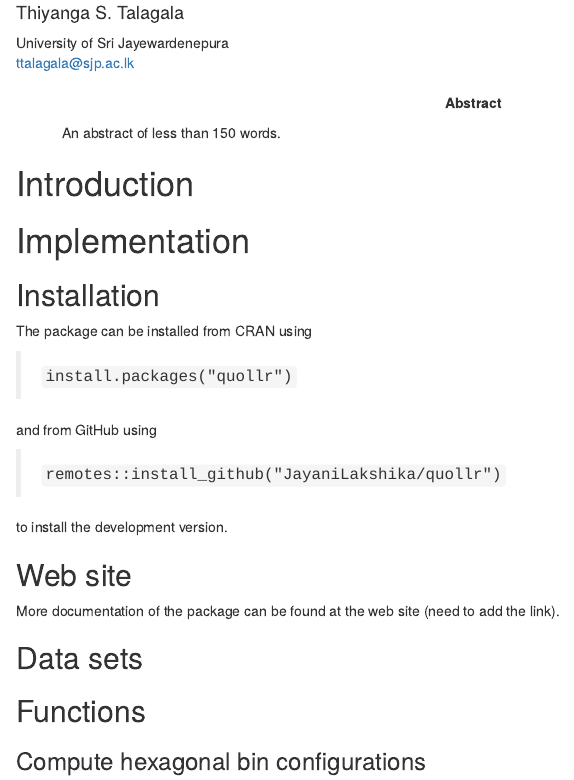
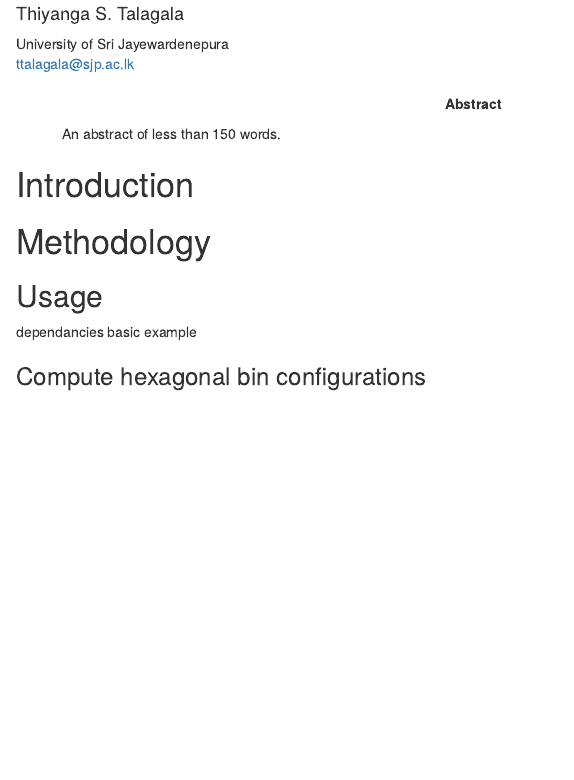
Before and after one commit to JayaniLakshika/paper-quollr, an R Markdown document (paper-quollr.Rmd): the page in a window 1100 px wide, from 440 px down. Rendered offline with R 4.5, knitr and Pandoc, with nearby package versions; drawn as R Markdown's standard HTML page in place of the format the file asks for.

Commit message:
Main workflow

````diff
--- a/paper-quollr.Rmd
+++ b/paper-quollr.Rmd
@@ -57,27 +57,13 @@ library(quollr)
 
 # Introduction
 
-# Implementation
+# Methodology
 
-## Installation
+## Usage
 
-The package can be installed from CRAN using
+dependancies
+basic example
 
-> ```install.packages("quollr")```
-
-and from GitHub using
-
-> ```remotes::install_github("JayaniLakshika/quollr")```
-
-to install the development version.
-
-## Web site
-
-More documentation of the package can be found at the web site (need to add the link).
-
-## Data sets
-
-## Functions
 
 ### Compute hexagonal bin configurations
 
````
Also changed, not shown: paper-quollr.Rmd (1 more changed lines).
